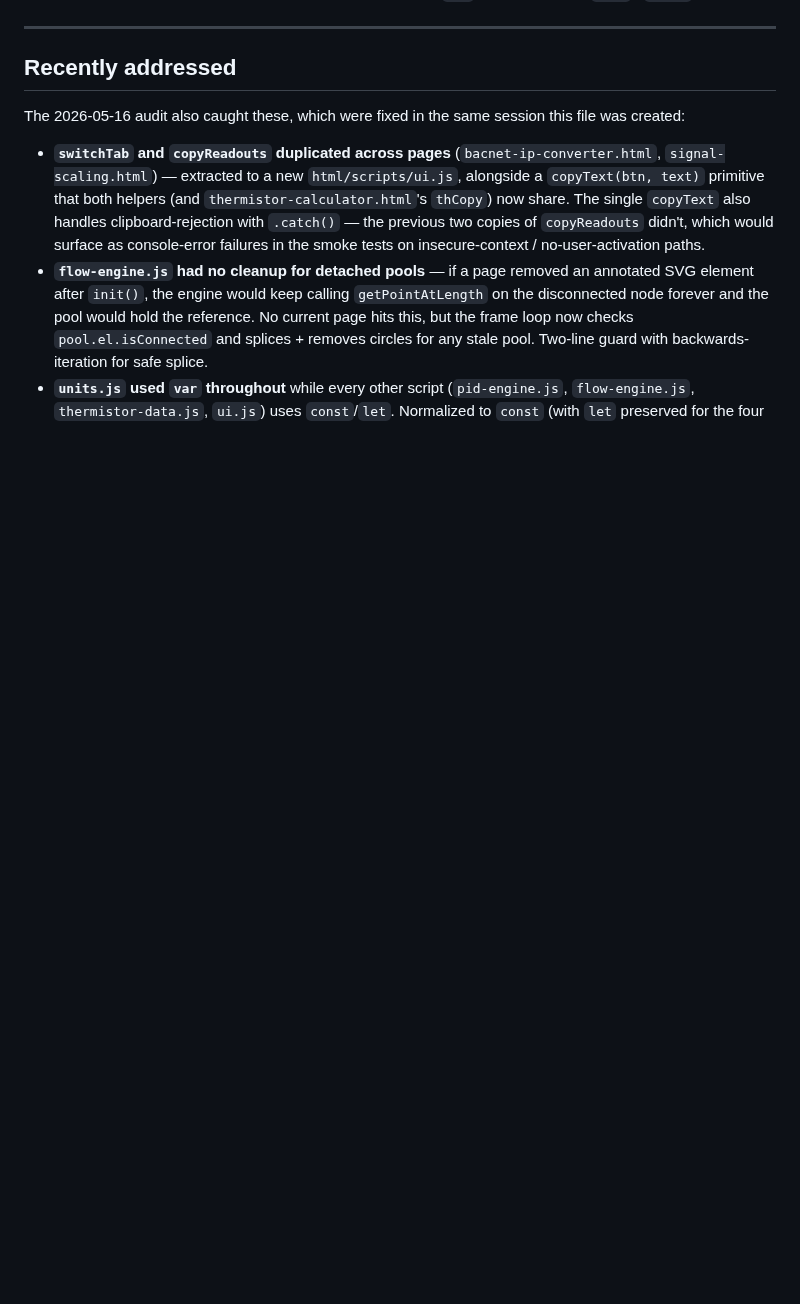
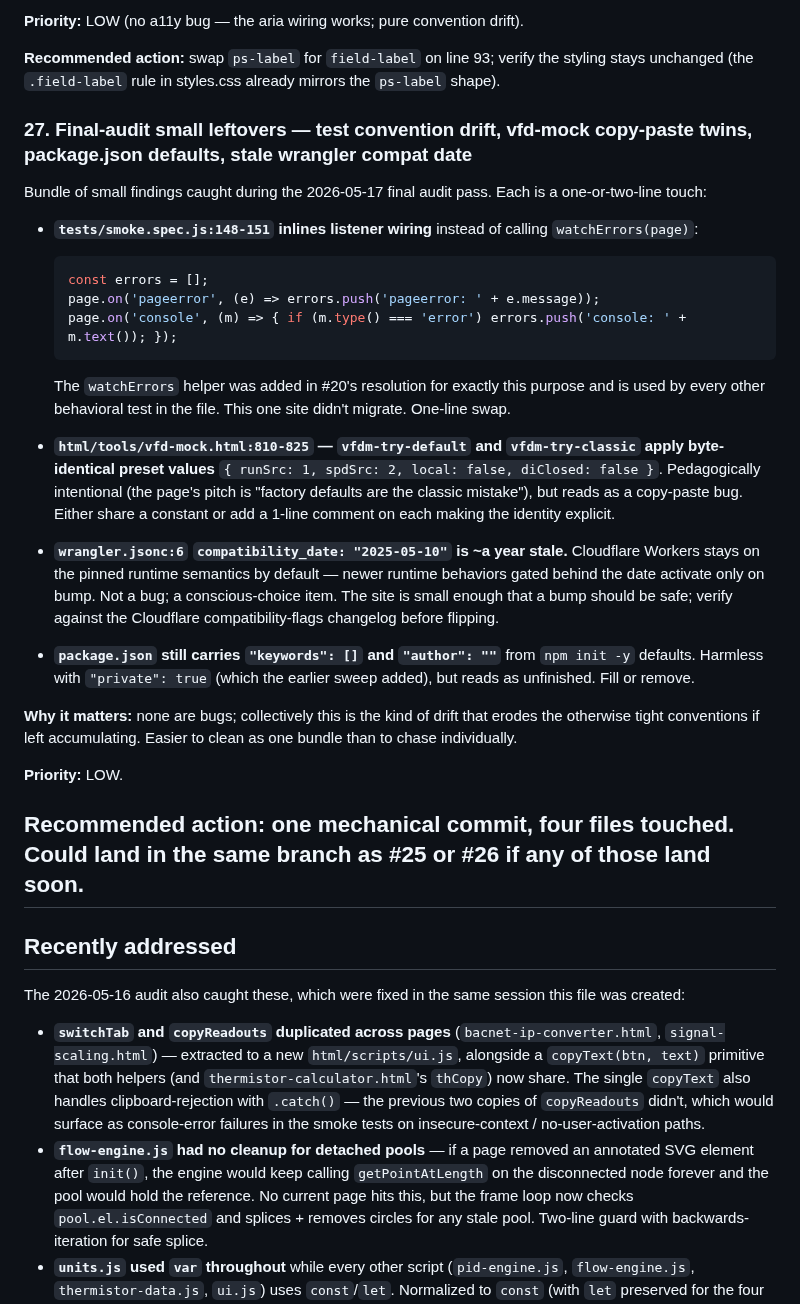
Before and after one commit to EWH2000/controlsfreak.dev, a Markdown page: codebase-issues.md, the part around one of its changes. GitHub-like rendering; blank space fills up the shorter version.

````diff
--- a/codebase-issues.md
+++ b/codebase-issues.md
@@ -1188,3 +1268,56 @@ custom properties should grep against `.js` files too, not just
+**Priority:** LOW (no a11y bug — the aria wiring works; pure
+convention drift).
+
+**Recommended action:** swap `ps-label` for `field-label` on line 93;
+verify the styling stays unchanged (the `.field-label` rule in
+styles.css already mirrors the `ps-label` shape).
+
+### 27. Final-audit small leftovers — test convention drift, vfd-mock copy-paste twins, package.json defaults, stale wrangler compat date
+
+Bundle of small findings caught during the 2026-05-17 final audit
+pass. Each is a one-or-two-line touch:
+
+- **`tests/smoke.spec.js:148-151` inlines listener wiring** instead
+  of calling `watchErrors(page)`:
+  ```js
+  const errors = [];
+  page.on('pageerror', (e) => errors.push('pageerror: ' + e.message));
+  page.on('console', (m) => { if (m.type() === 'error') errors.push('console: ' + m.text()); });
+  ```
+  The `watchErrors` helper was added in #20's resolution for exactly
+  this purpose and is used by every other behavioral test in the
+  file. This one site didn't migrate. One-line swap.
+
+- **`html/tools/vfd-mock.html:810-825` — `vfdm-try-default` and
+  `vfdm-try-classic` apply byte-identical preset values**
+  `{ runSrc: 1, spdSrc: 2, local: false, diClosed: false }`.
+  Pedagogically intentional (the page's pitch is "factory defaults
+  are the classic mistake"), but reads as a copy-paste bug. Either
+  share a constant or add a 1-line comment on each making the
+  identity explicit.
+
+- **`wrangler.jsonc:6` `compatibility_date: "2025-05-10"` is ~a year
+  stale.** Cloudflare Workers stays on the pinned runtime semantics
+  by default — newer runtime behaviors gated behind the date
+  activate only on bump. Not a bug; a conscious-choice item. The
+  site is small enough that a bump should be safe; verify against
+  the Cloudflare compatibility-flags changelog before flipping.
+
+- **`package.json` still carries `"keywords": []` and
+  `"author": ""`** from `npm init -y` defaults. Harmless with
+  `"private": true` (which the earlier sweep added), but reads as
+  unfinished. Fill or remove.
+
+**Why it matters:** none are bugs; collectively this is the kind of
+drift that erodes the otherwise tight conventions if left
+accumulating. Easier to clean as one bundle than to chase
+individually.
+
+**Priority:** LOW.
+
+**Recommended action:** one mechanical commit, four files touched.
+Could land in the same branch as #25 or #26 if any of those land
+soon.
 ---
 
 ## Recently addressed
````
Also changed, not shown: other parts of codebase-issues.md (+80 -0 lines).
